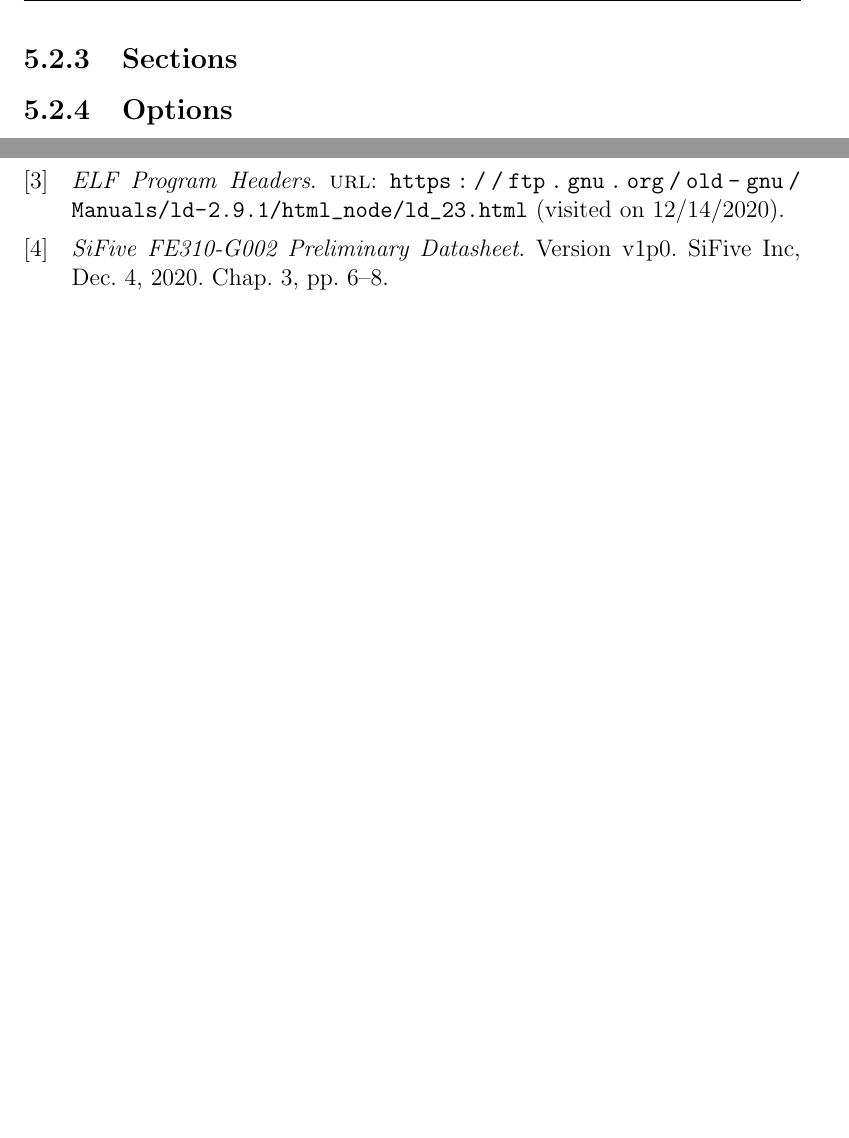
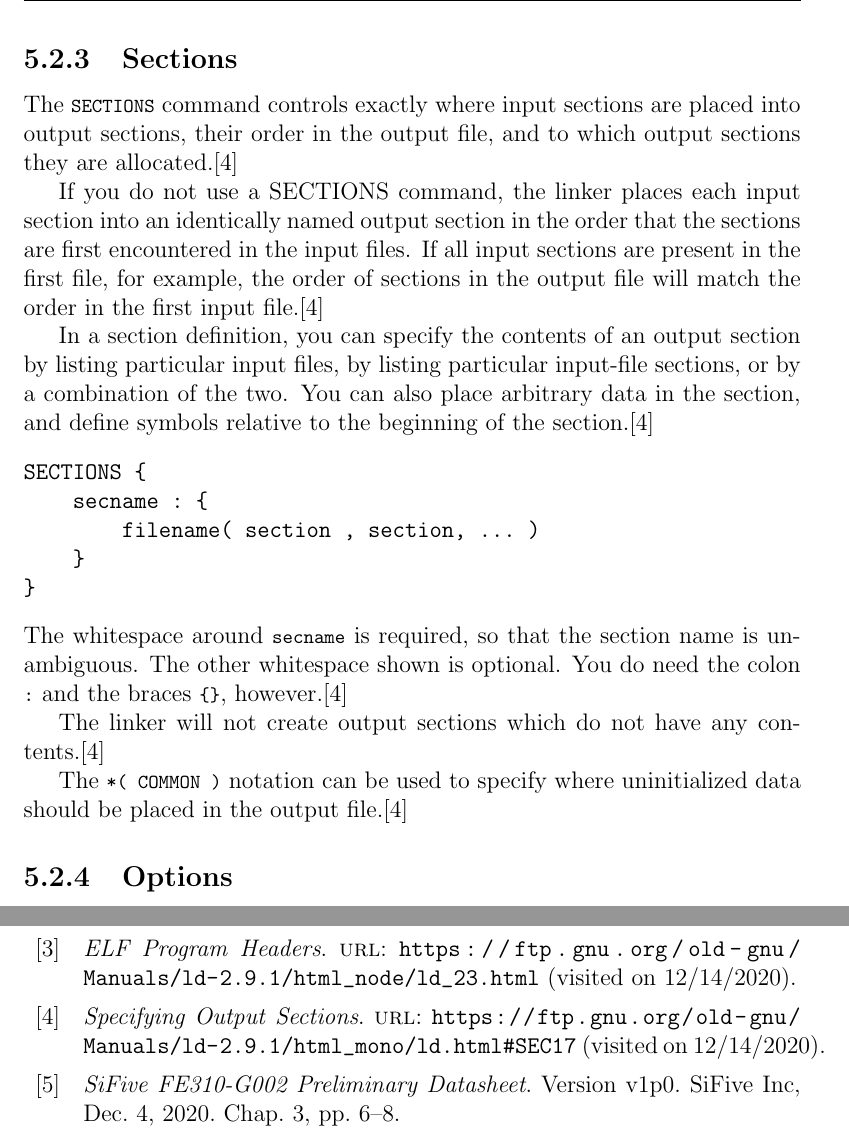
Before and after one commit to knejadfard/rkern, a LaTeX thesis (notes/notes.tex): two parts of pages 11 and 17 of 17, joined at a grey line, cut so that both start at the same text, the shorter picture padded with empty space. Compiled offline with pdfLaTeX.

Commit message:
Add notes about output sections in linker script

```diff
--- a/notes/notes.tex
+++ b/notes/notes.tex
@@ -239,6 +239,23 @@ PHDRS
 \end{lstlisting}
 
             \subsection{Sections}
+                The \lstinline|SECTIONS| command controls exactly where input sections are placed into output sections, their order in the output file, and to which output sections they are allocated.\cite{gnuldOutputSections}
+
+                If you do not use a SECTIONS command, the linker places each input section into an identically named output section in the order that the sections are first encountered in the input files. If all input sections are present in the first file, for example, the order of sections in the output file will match the order in the first input file.\cite{gnuldOutputSections}
+
+                In a section definition, you can specify the contents of an output section by listing particular input files, by listing particular input-file sections, or by a combination of the two. You can also place arbitrary data in the section, and define symbols relative to the beginning of the section.\cite{gnuldOutputSections}
+\begin{verbatim}
+SECTIONS {
+    secname : {
+        filename( section , section, ... )
+    }
+}
+\end{verbatim}
+                The whitespace around \lstinline|secname| is required, so that the section name is unambiguous. The other whitespace shown is optional. You do need the colon \lstinline|:| and the braces \lstinline|{}|, however.\cite{gnuldOutputSections}
+
+                The linker will not create output sections which do not have any contents.\cite{gnuldOutputSections}
+
+                The \lstinline|*( COMMON )| notation can be used to specify where uninitialized data should be placed in the output file.\cite{gnuldOutputSections}
 
             \subsection{Options}
 
```
Also changed, not shown: notes/notes.bib (+6 -0 lines).
